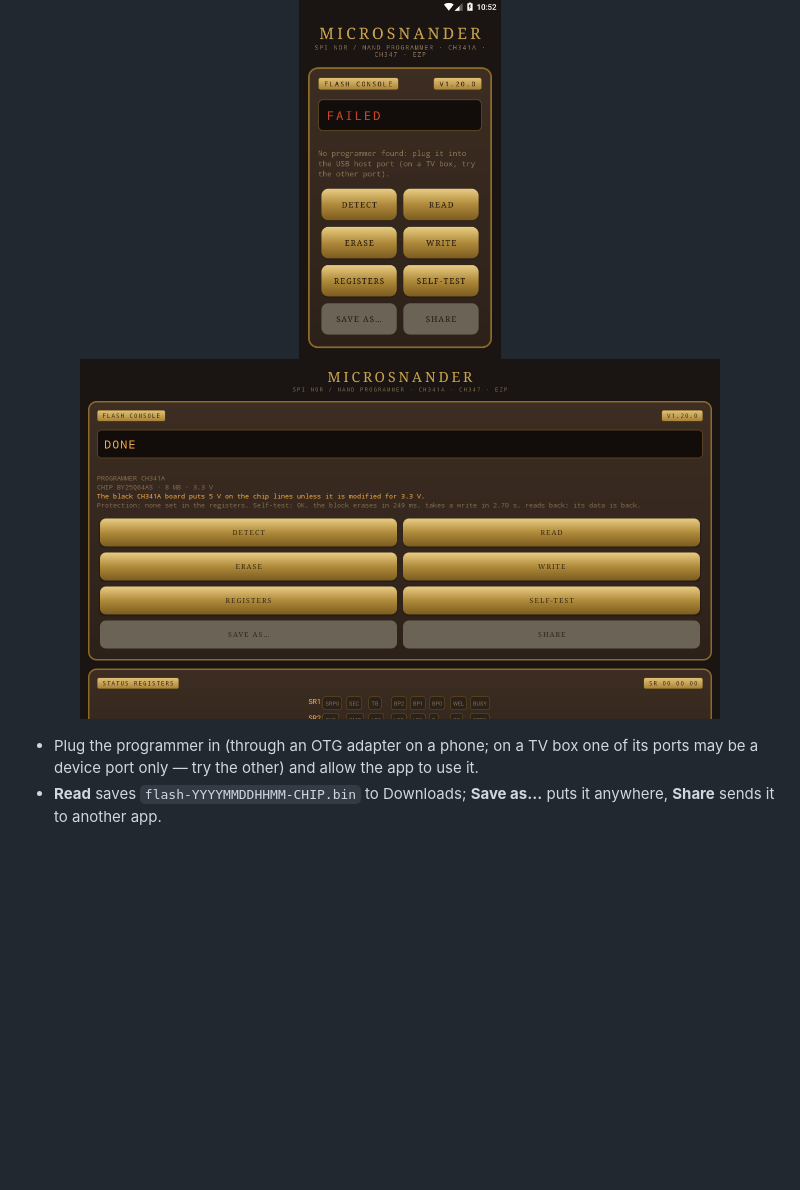
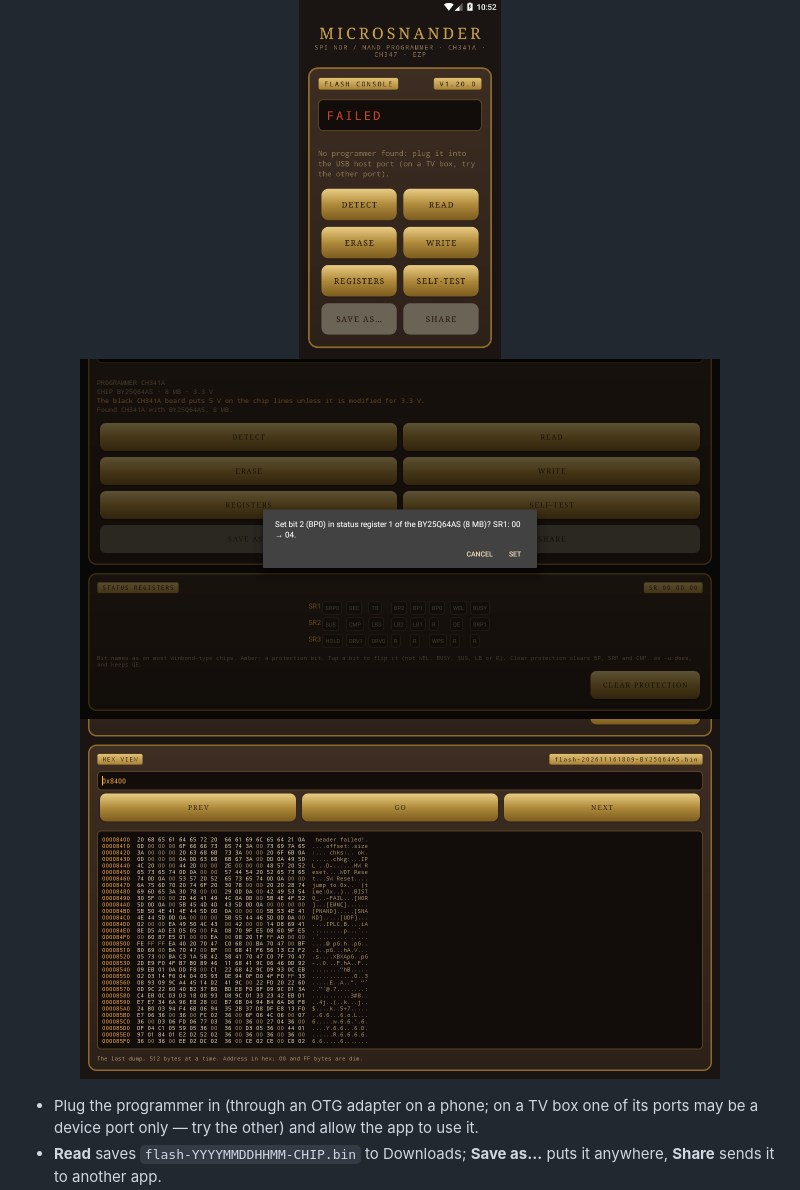
Before and after one commit to OpenIPC/microsnander, a Markdown page: README.md, the part around one of its changes. Rendered like a GitHub page; pictures changed too: screenshots/android-hexview.png (added), screenshots/android-tv.png; blank space fills up the shorter version.

```diff
--- a/README.md
+++ b/README.md
@@ -468,7 +468,8 @@ with the remote).
 
 <p align="center">
   <img src="screenshots/android-main.png" alt="MicroSNANDer for Android: display, brass buttons" height="360">
-  <img src="screenshots/android-tv.png" alt="MicroSNANDer on an Android TV box: CH341A and W25Q128 found, status register lamps" height="360">
+  <img src="screenshots/android-tv.png" alt="MicroSNANDer on an Android TV box: CH341A and BY25Q64AS found; a tap on a status register lamp asks before it flips the bit" height="360">
+  <img src="screenshots/android-hexview.png" alt="MicroSNANDer on an Android TV box: the hex view of the last dump at 0x8400" height="360">
 </p>
 
 - Plug the programmer in (through an OTG adapter on a phone; on a TV box one of its ports may
```
Also changed, not shown: other parts of README.md (+1 -1 lines), README.ru.md (+3 -2 lines), README.zh-CN.md (+3 -2 lines), screenshots/web-registers.png.
